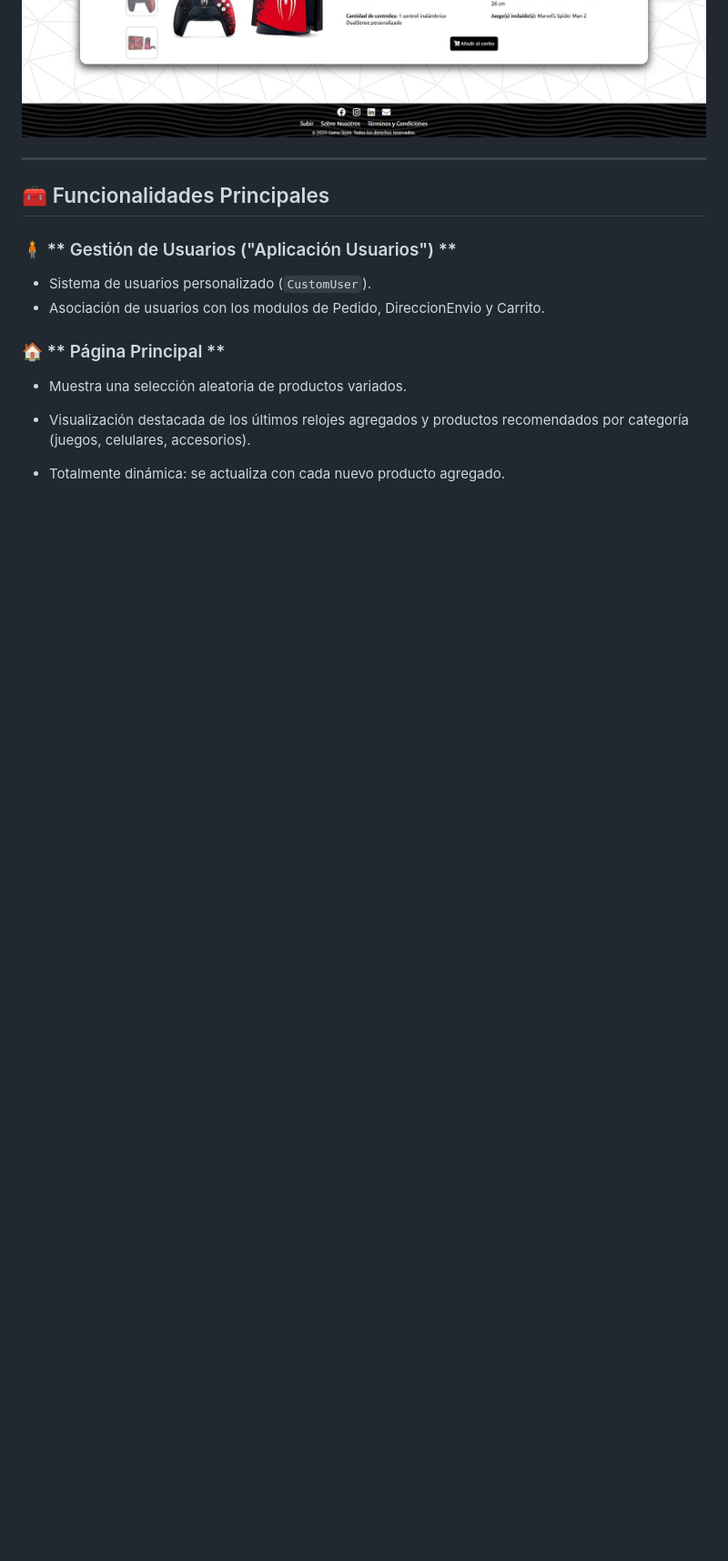
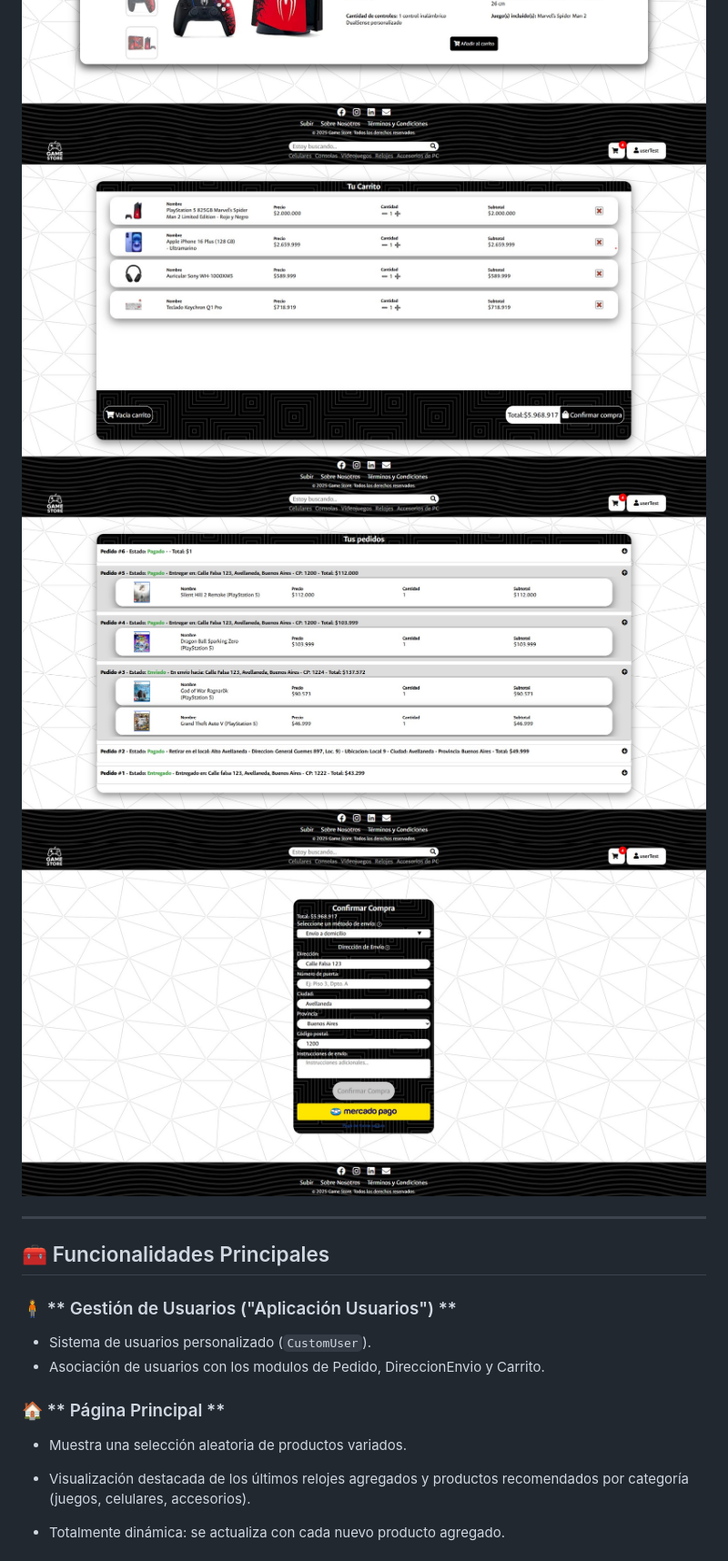
Before and after one commit to Maxiiii22/Game-Store-Django, a Markdown page: README.md, the part around the change. Shown at 91% size. Drawn GitHub-style; blank space fills up the shorter version.

```diff
--- a/README.md
+++ b/README.md
@@ -7,6 +7,9 @@
 ![Vista previa](imagesPreview/img-3.jpg)
 ![Vista previa](imagesPreview/img-4.jpg)
 ![Vista previa](imagesPreview/img-5.jpg)
+![Vista previa](imagesPreview/img-6.jpg)
+![Vista previa](imagesPreview/img-7.jpg)
+![Vista previa](imagesPreview/img-8.jpg)
 
 ---
 
```
